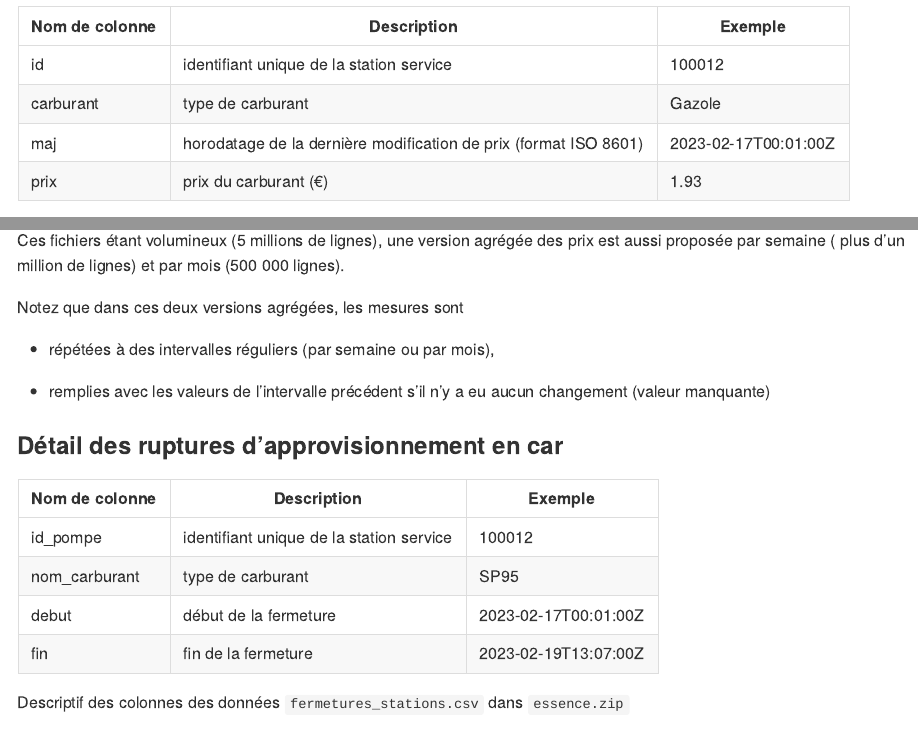
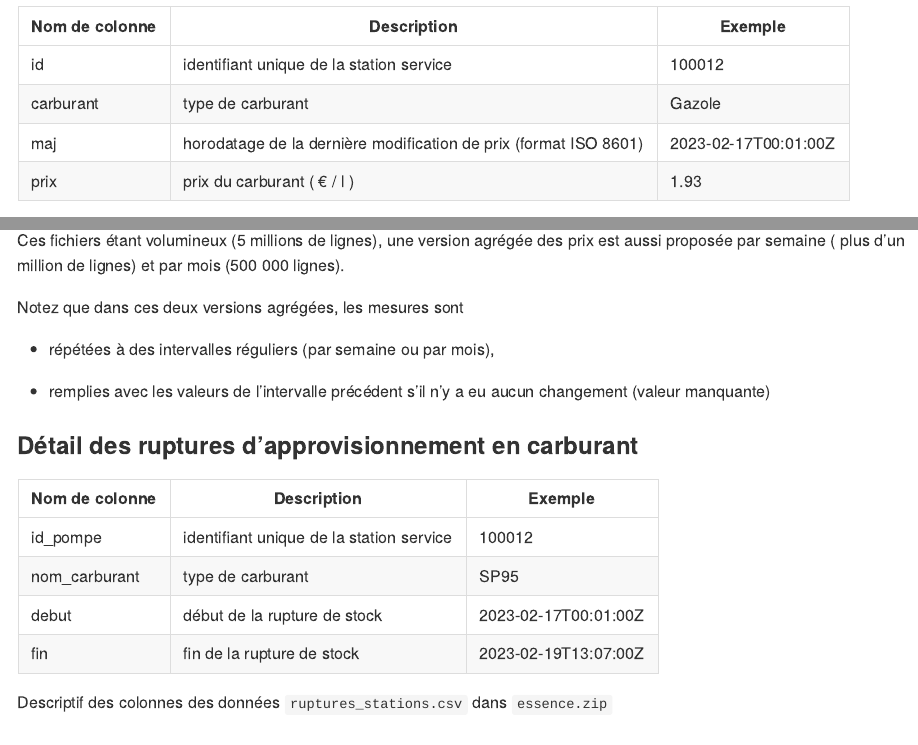
Before and after one commit to ToulouseDataViz/Hackaviz2023, a Quarto document (README.qmd): the page in a window 1100 px wide, from 3080 px down, and a second part further down, joined at a grey line. The pictures show the output file README.md that the author committed with the source, drawn offline in the style of GitHub.

Commit message:
typos, orthographe, table des ruptures

```diff
--- a/README.qmd
+++ b/README.qmd
@@ -126,7 +126,7 @@ Ces tables peuvent être facilement reliées à l'aide d'une jointure sur l'iden
 +----------------+------------------------------------------------------------------+----------------------+
 | maj            | horodatage de la dernière modification de prix (format ISO 8601) | 2023-02-17T00:01:00Z |
 +----------------+------------------------------------------------------------------+----------------------+
-| prix           | prix du carburant (€)                                            | 1.93                 |
+| prix           | prix du carburant ( € / l )                                      | 1.93                 |
 +----------------+------------------------------------------------------------------+----------------------+
 
 : Descriptif des colonnes des données `prix_stations.csv` dans `essence.zip`
@@ -150,7 +150,7 @@ Notez que dans ces deux versions agrégées, les mesures sont
 
 -   remplies avec les valeurs de l'intervalle précédent s'il n'y a eu aucun changement (valeur manquante)
 
-### Détail des ruptures d'approvisionnement en car
+### Détail des ruptures d'approvisionnement en carburant
 
 +----------------+------------------------------------------+----------------------+
 | Nom de colonne | Description                              | Exemple              |
@@ -159,12 +159,12 @@ Notez que dans ces deux versions agrégées, les mesures sont
 +----------------+------------------------------------------+----------------------+
 | nom_carburant  | type de carburant                        | SP95                 |
 +----------------+------------------------------------------+----------------------+
-| debut          | début de la fermeture                    | 2023-02-17T00:01:00Z |
+| debut          | début de la rupture de stock             | 2023-02-17T00:01:00Z |
 +----------------+------------------------------------------+----------------------+
-| fin            | fin de la fermeture                      | 2023-02-19T13:07:00Z |
+| fin            | fin de la rupture de stock               | 2023-02-19T13:07:00Z |
 +----------------+------------------------------------------+----------------------+
 
-: Descriptif des colonnes des données `fermetures_stations.csv` dans `essence.zip`
+: Descriptif des colonnes des données `ruptures_stations.csv` dans `essence.zip`
 
 ### Détail des fermetures de station-service
 
```
Also changed, not shown: README.md.
